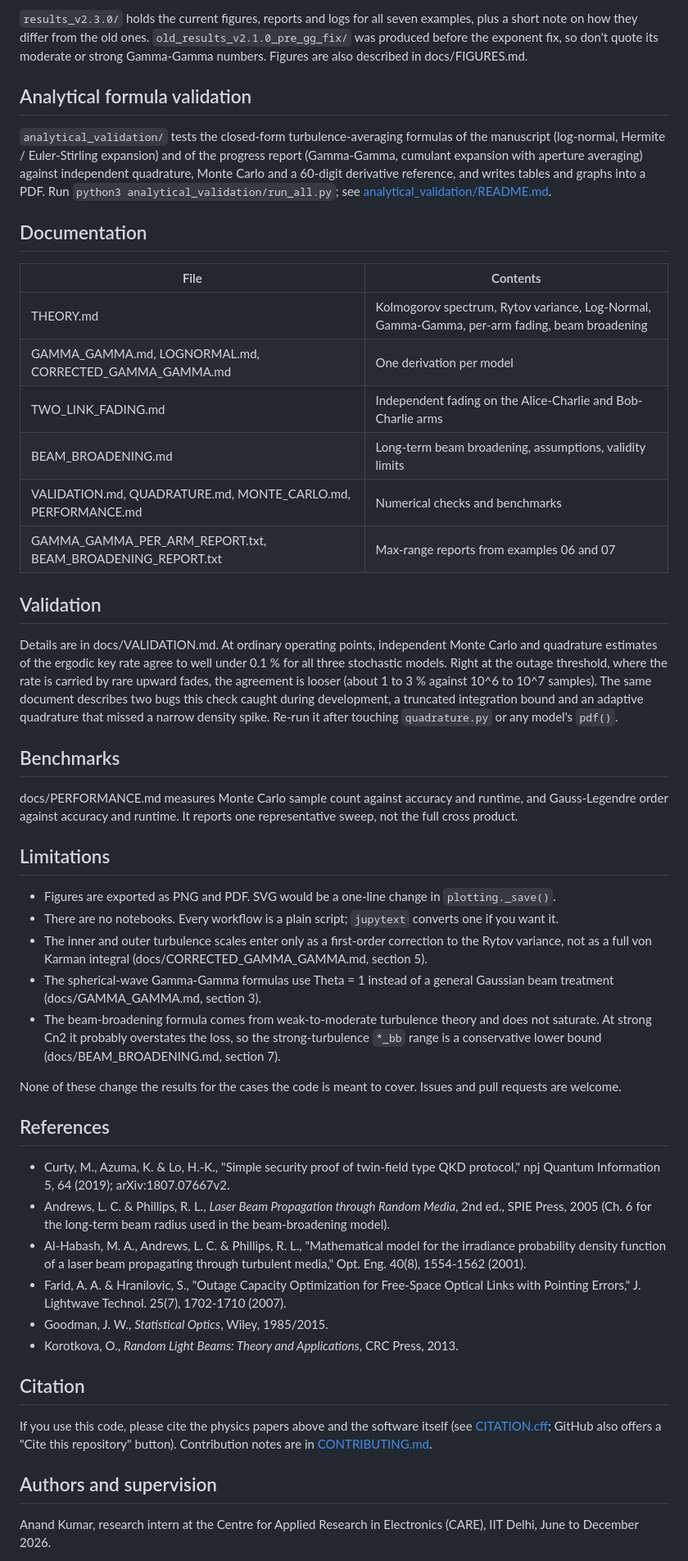
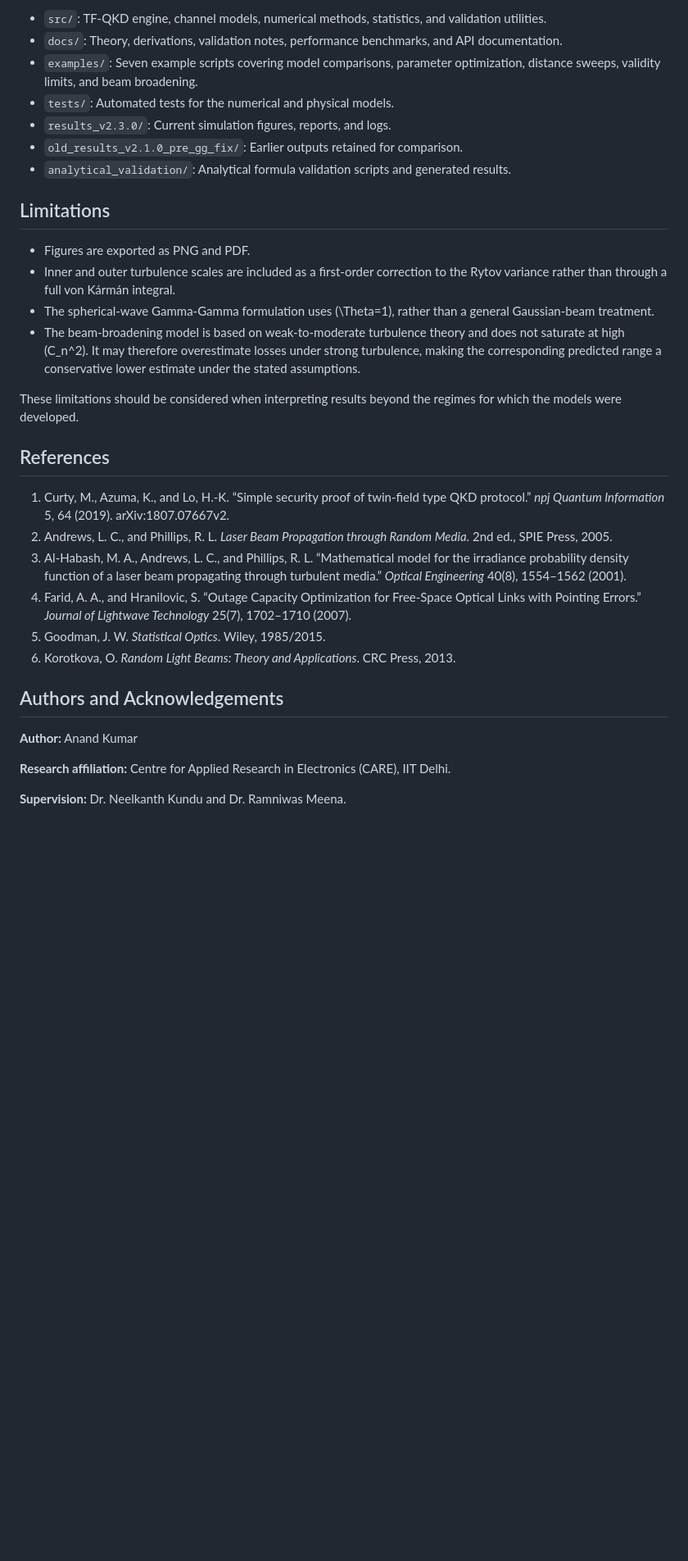
Before and after one commit to Anand-Ambastha/tf-qkd-private, a Markdown page: README.md, the part around one of its changes. Shown at 82% size. GitHub-like rendering; blank space fills up the shorter version.

```diff
--- a/README.md
+++ b/README.md
@@ -157,78 +81,34 @@ coarse version in a few minutes.
-`results_v2.3.0/` holds the current figures, reports and logs for all seven examples, plus a short note on how
-they differ from the old ones. `old_results_v2.1.0_pre_gg_fix/` was produced before the exponent fix, so don't
-quote its moderate or strong Gamma-Gamma numbers. Figures are also described in docs/FIGURES.md.
-
-## Analytical formula validation
-
-`analytical_validation/` tests the closed-form turbulence-averaging formulas of the manuscript (log-normal, Hermite /
-Euler-Stirling expansion) and of the progress report (Gamma-Gamma, cumulant expansion with aperture averaging) against
-independent quadrature, Monte Carlo and a 60-digit derivative reference, and writes tables and graphs into a PDF.
-Run `python3 analytical_validation/run_all.py`; see [analytical_validation/README.md](analytical_validation/README.md).
-
-## Documentation
-
-| File | Contents |
-|---|---|
-| THEORY.md | Kolmogorov spectrum, Rytov variance, Log-Normal, Gamma-Gamma, per-arm fading, beam broadening |
-| GAMMA_GAMMA.md, LOGNORMAL.md, CORRECTED_GAMMA_GAMMA.md | One derivation per model |
-| TWO_LINK_FADING.md | Independent fading on the Alice-Charlie and Bob-Charlie arms |
-| BEAM_BROADENING.md | Long-term beam broadening, assumptions, validity limits |
-| VALIDATION.md, QUADRATURE.md, MONTE_CARLO.md, PERFORMANCE.md | Numerical checks and benchmarks |
-| GAMMA_GAMMA_PER_ARM_REPORT.txt, BEAM_BROADENING_REPORT.txt | Max-range reports from examples 06 and 07 |
-
-## Validation
-
-Details are in docs/VALIDATION.md. At ordinary operating points, independent Monte Carlo and quadrature
-estimates of the ergodic key rate agree to well under 0.1 % for all three stochastic models. Right at the
-outage threshold, where the rate is carried by rare upward fades, the agreement is looser (about 1 to 3 %
-against 10^6 to 10^7 samples). The same document describes two bugs this check caught during development, a
-truncated integration bound and an adaptive quadrature that missed a narrow density spike. Re-run it after
-touching `quadrature.py` or any model's `pdf()`.
-
-## Benchmarks
-
-docs/PERFORMANCE.md measures Monte Carlo sample count against accuracy and runtime, and Gauss-Legendre order
-against accuracy and runtime. It reports one representative sweep, not the full cross product.
+- `src/`: TF-QKD engine, channel models, numerical methods, statistics, and validation utilities.
+- `docs/`: Theory, derivations, validation notes, performance benchmarks, and API documentation.
+- `examples/`: Seven example scripts covering model comparisons, parameter optimization, distance sweeps, validity limits, and beam broadening.
+- `tests/`: Automated tests for the numerical and physical models.
+- `results_v2.3.0/`: Current simulation figures, reports, and logs.
+- `old_results_v2.1.0_pre_gg_fix/`: Earlier outputs retained for comparison.
+- `analytical_validation/`: Analytical formula validation scripts and generated results.
 
 ## Limitations
 
-* Figures are exported as PNG and PDF. SVG would be a one-line change in `plotting._save()`.
-* There are no notebooks. Every workflow is a plain script; `jupytext` converts one if you want it.
-* The inner and outer turbulence scales enter only as a first-order correction to the Rytov variance, not as
-  a full von Karman integral (docs/CORRECTED_GAMMA_GAMMA.md, section 5).
-* The spherical-wave Gamma-Gamma formulas use Theta = 1 instead of a general Gaussian beam treatment
-  (docs/GAMMA_GAMMA.md, section 3).
-* The beam-broadening formula comes from weak-to-moderate turbulence theory and does not saturate. At strong
-  Cn2 it probably overstates the loss, so the strong-turbulence `*_bb` range is a conservative lower bound
-  (docs/BEAM_BROADENING.md, section 7).
+- Figures are exported as PNG and PDF.
+- Inner and outer turbulence scales are included as a first-order correction to the Rytov variance rather than through a full von Kármán integral.
+- The spherical-wave Gamma-Gamma formulation uses \(\Theta=1\), rather than a general Gaussian-beam treatment.
+- The beam-broadening model is based on weak-to-moderate turbulence theory and does not saturate at high \(C_n^2\). It may therefore overestimate losses under strong turbulence, making the corresponding predicted range a conservative lower estimate under the stated assumptions.
 
-None of these change the results for the cases the code is meant to cover. Issues and pull requests are
-welcome.
+These limitations should be considered when interpreting results beyond the regimes for which the models were developed.
 
 ## References
 
-- Curty, M., Azuma, K. & Lo, H.-K., "Simple security proof of twin-field
-  type QKD protocol," npj Quantum Information 5, 64 (2019); arXiv:1807.07667v2.
-- Andrews, L. C. & Phillips, R. L., *Laser Beam Propagation through
-  Random Media*, 2nd ed., SPIE Press, 2005 (Ch. 6 for the long-term beam radius used in the
-  beam-broadening model).
-- Al-Habash, M. A., Andrews, L. C. & Phillips, R. L., "Mathematical model
-  for the irradiance probability density function of a laser beam
-  propagating through turbulent media," Opt. Eng. 40(8), 1554-1562 (2001).
-- Farid, A. A. & Hranilovic, S., "Outage Capacity Optimization for
-  Free-Space Optical Links with Pointing Errors," J. Lightwave Technol.
-  25(7), 1702-1710 (2007).
-- Goodman, J. W., *Statistical Optics*, Wiley, 1985/2015.
-- Korotkova, O., *Random Light Beams: Theory and Applications*, CRC
-  Press, 2013.
+1. Curty, M., Azuma, K., and Lo, H.-K. “Simple security proof of twin-field type QKD protocol.” *npj Quantum Information* 5, 64 (2019). arXiv:1807.07667v2.
+2. Andrews, L. C., and Phillips, R. L. *Laser Beam Propagation through Random Media*. 2nd ed., SPIE Press, 2005.
+3. Al-Habash, M. A., Andrews, L. C., and Phillips, R. L. “Mathematical model for the irradiance probability density function of a laser beam propagating through turbulent media.” *Optical Engineering* 40(8), 1554–1562 (2001).
+4. Farid, A. A., and Hranilovic, S. “Outage Capacity Optimization for Free-Space Optical Links with Pointing Errors.” *Journal of Lightwave Technology* 25(7), 1702–1710 (2007).
+5. Goodman, J. W. *Statistical Optics*. Wiley, 1985/2015.
+6. Korotkova, O. *Random Light Beams: Theory and Applications*. CRC Press, 2013.
 
-## Citation
+## Authors and Acknowledgements
 
-If you use this code, please cite the physics papers above and the software itself
-(see [CITATION.cff](CITATION.cff); GitHub also offers a "Cite this repository" button).
-Contribution notes are in [CONTRIBUTING.md](CONTRIBUTING.md).
+**Author:** Anand Kumar
 
-## Authors and supervision
+**Research affiliation:** Centre for Applied Research in Electronics (CARE), IIT Delhi.
 
-Anand Kumar, research intern at the Centre for Applied Research in Electronics (CARE), IIT Delhi, June to December 2026.
+**Supervision:** Dr. Neelkanth Kundu and Dr. Ramniwas Meena.
 
```
Also changed, not shown: other parts of README.md (+50 -129 lines).
